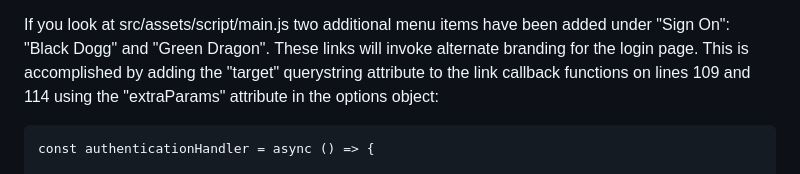
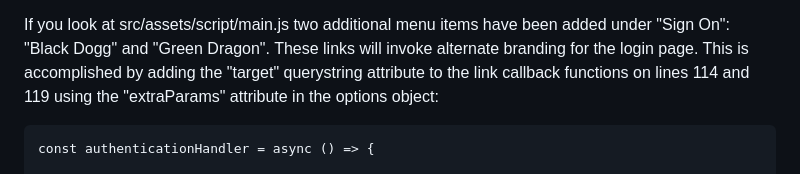
Before and after one commit to jmussman/okta-pyrates-multibrand, a Markdown page: README.md, the part around the change. Rendered like a GitHub page.

````diff
--- a/README.md
+++ b/README.md
@@ -42,7 +42,7 @@ must be multiple applications for each brand (this example is a single applicati
 If you look at src/assets/script/main.js two additional menu items have been added under "Sign On":
 "Black Dogg" and "Green Dragon".
 These links will invoke alternate branding for the login page.
-This is accomplished by adding the "target" querystring attribute to the link callback functions on lines 109 and 114 using
+This is accomplished by adding the "target" querystring attribute to the link callback functions on lines 114 and 119 using
 the "extraParams" attribute in the options object:
 
 ```
````
